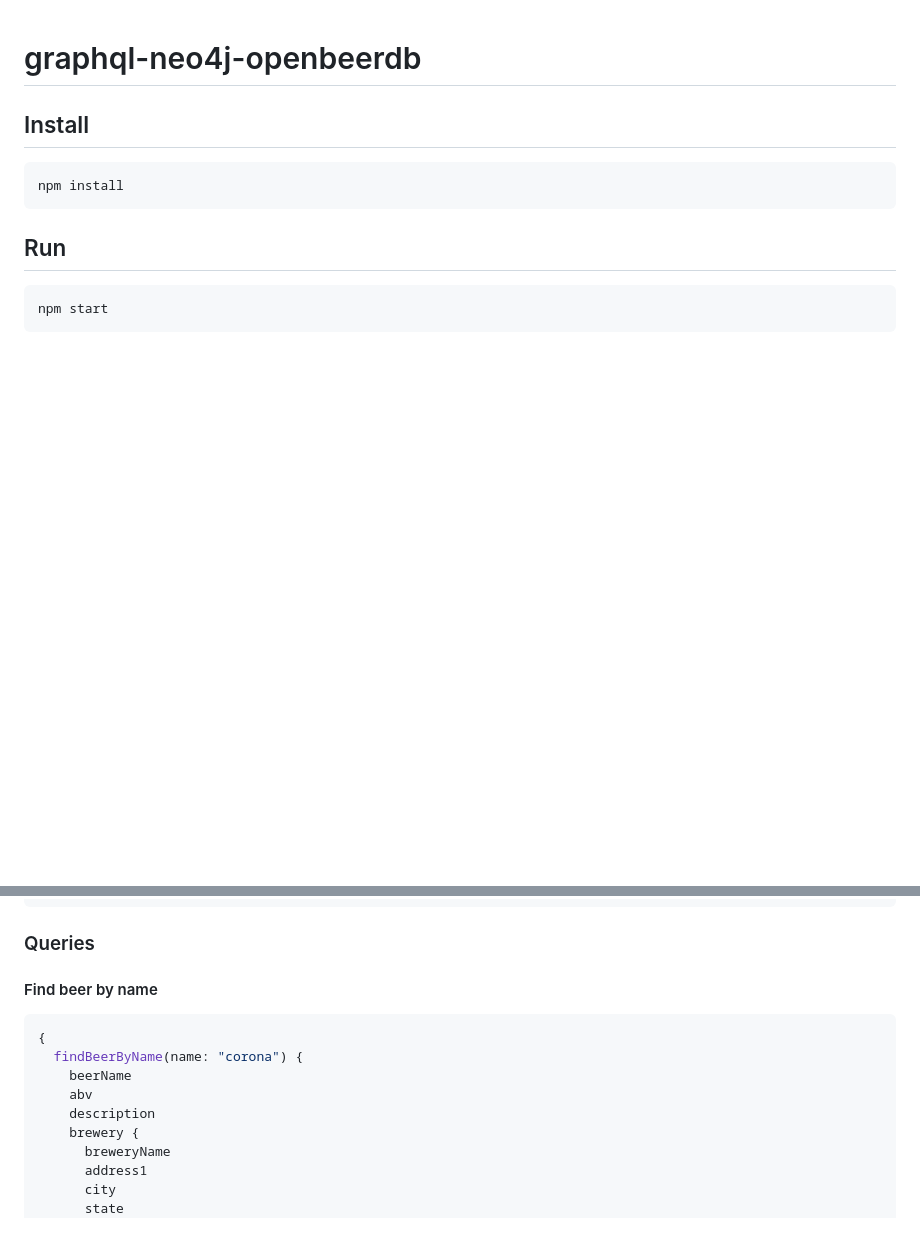
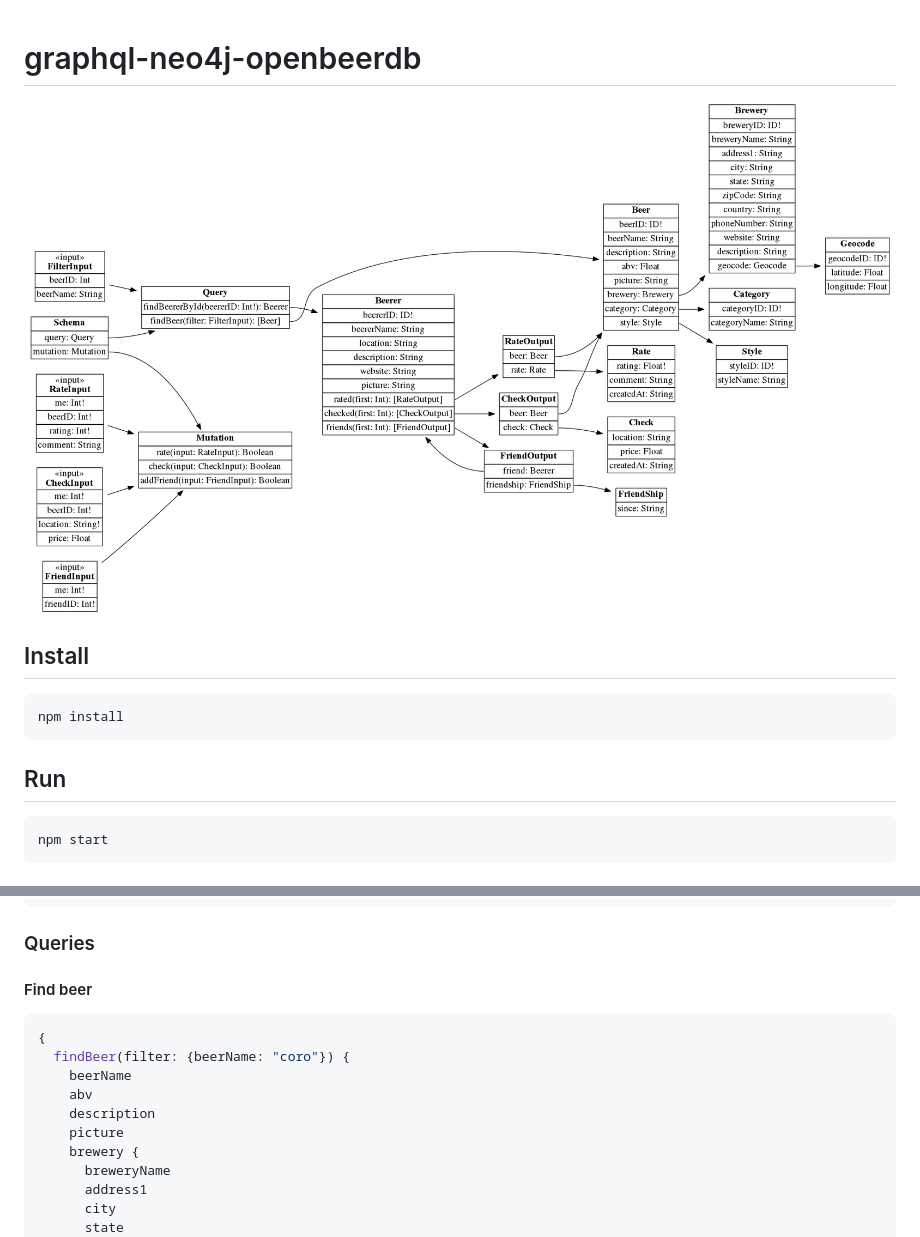
Before and after one commit to aicfr/graphql-neo4j-openbeerdb, a Markdown page: README.md, 2 parts joined by grey strips. GitHub-like rendering; pictures changed too: graph.png (added); blank space fills up the shorter version.

````diff
--- a/README.md
+++ b/README.md
@@ -1,4 +1,7 @@
 # graphql-neo4j-openbeerdb
+
+![graph](graph.png "GraphQL schema")
+
 ## Install
 
 ```
@@ -18,14 +21,15 @@ http://localhost:3000/graphiql
 ```
 
 ### Queries
-#### Find beer by name
+#### Find beer
 
 ```json
 {
-  findBeerByName(name: "corona") {
+  findBeer(filter: {beerName: "coro"}) {
     beerName
     abv
     description
+    picture
     brewery {
       breweryName
       address1
````
Also changed, not shown: other parts of README.md (+59 -1 lines), 6 other files.
